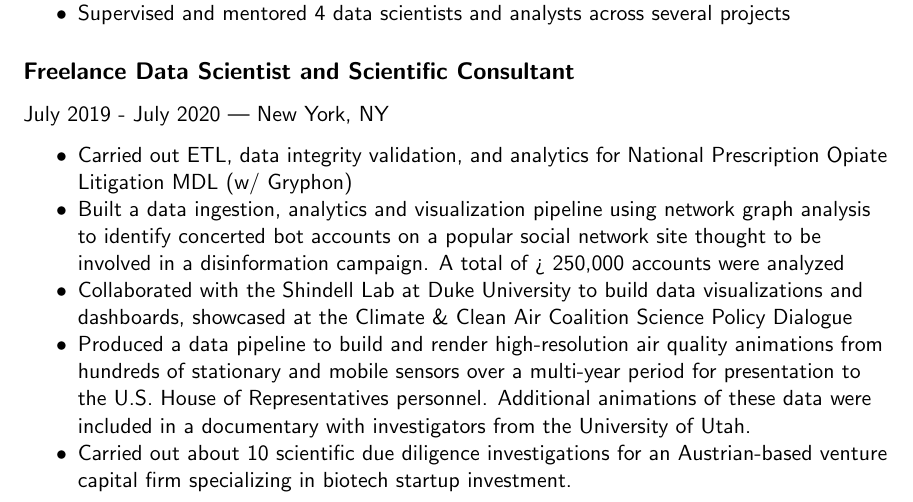
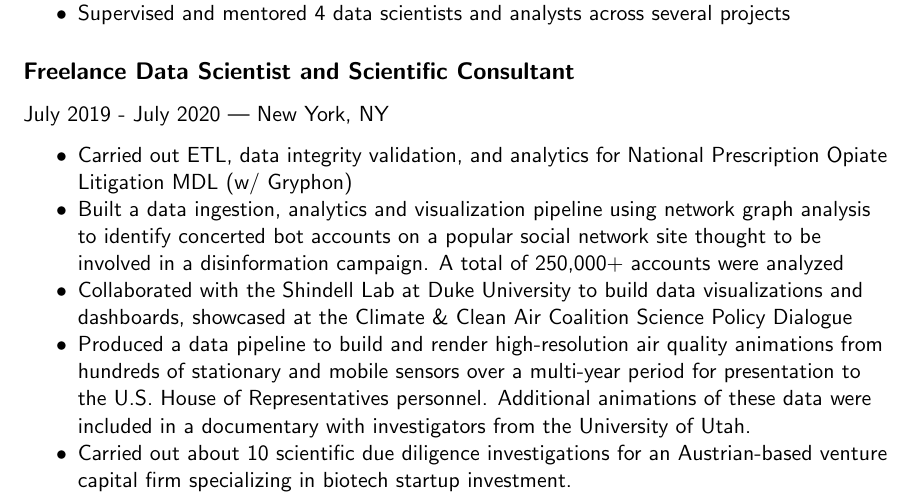
Before and after one commit to rtwillett/resume, a LaTeX CV (resume_full.tex): part of page 1 of 2, cut so that both start at the same text. Compiled offline with pdfLaTeX.

Commit message:
Fixing some characters (>)

```diff
--- a/resume_full.tex
+++ b/resume_full.tex
@@ -63,7 +63,7 @@ Stamford, CT | 917-359-8238 | \href{mailto:ryan.willett@gmail.com}{ryan.willett@
 \subsection*{Freelance Data Scientist and Scientific Consultant} July 2019 - July 2020 | New York, NY
 \begin{myitemize}
 	\item Carried out ETL, data integrity validation, and analytics for National Prescription Opiate Litigation MDL (w/ Gryphon)
-	\item Built a data ingestion, analytics and visualization pipeline using network graph analysis to identify concerted bot accounts on a popular social network site thought to be involved in a disinformation campaign. A total of > 250,000 accounts were analyzed
+	\item Built a data ingestion, analytics and visualization pipeline using network graph analysis to identify concerted bot accounts on a popular social network site thought to be involved in a disinformation campaign. A total of 250,000+ accounts were analyzed
 	\item Collaborated with the Shindell Lab at Duke University to build data visualizations and dashboards, showcased at the Climate \& Clean Air Coalition Science Policy Dialogue
 	\item Produced a data pipeline to build and render high-resolution air quality animations from hundreds of stationary and mobile sensors over a multi-year period for presentation to the U.S. House of Representatives personnel. Additional animations of these data were included in a documentary with investigators from the University of Utah.
 	\item Carried out about 10 scientific due diligence investigations for an Austrian-based venture capital firm specializing in biotech startup investment.
```
Also changed, not shown: resume_full.pdf, 2 other files.
